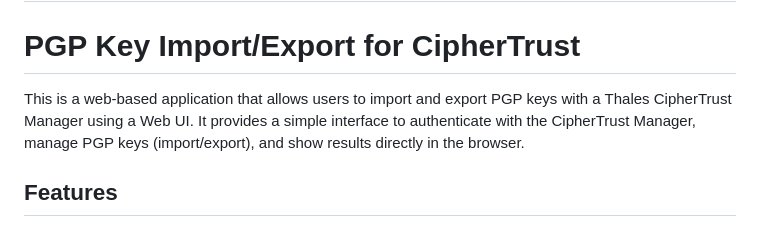
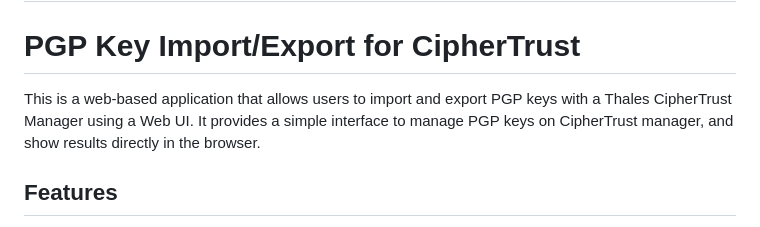
Before and after one commit to sanyambassi/thales-cm-pgp-key-manager, a Markdown page: README.md, the part around the change. Rendered like a GitHub page.

```diff
--- a/README.md
+++ b/README.md
@@ -2,7 +2,7 @@
 
 # PGP Key Import/Export for CipherTrust
 
-This is a web-based application that allows users to import and export PGP keys with a Thales CipherTrust Manager using a Web UI. It provides a simple interface to authenticate with the CipherTrust Manager, manage PGP keys (import/export), and show results directly in the browser.
+This is a web-based application that allows users to import and export PGP keys with a Thales CipherTrust Manager using a Web UI. It provides a simple interface to manage PGP keys on CipherTrust manager, and show results directly in the browser.
 
 ## Features
 
```
